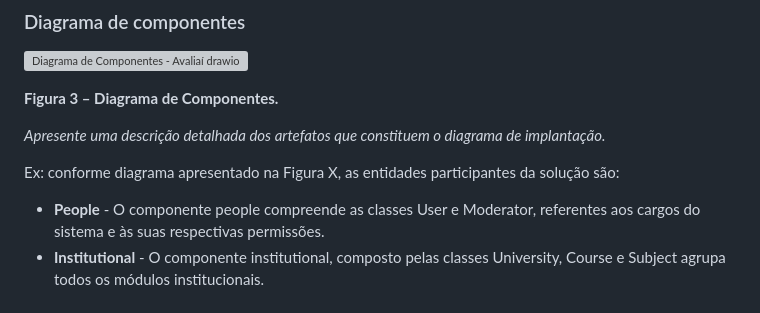
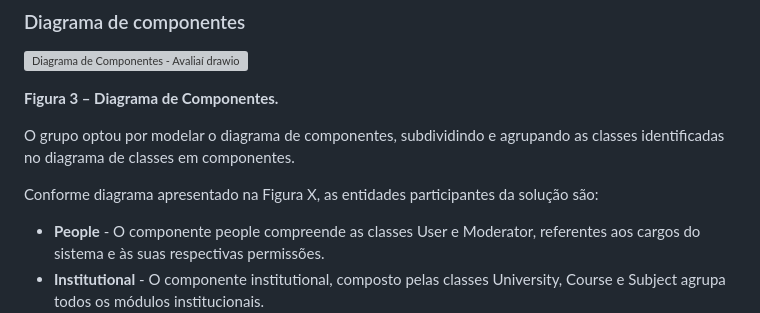
Before and after one commit to sexto-periodo/avliai-gces, a Markdown page: documentacao/documento_de_arquitetura.md, the part around the change. Drawn GitHub-style; grey boxes are pictures that could not be loaded.

Commit message:
doc: descrição do diagrama de componentes
- Seção 3.2 (documento arquitetural)

```diff
--- a/documentacao/documento_de_arquitetura.md
+++ b/documentacao/documento_de_arquitetura.md
@@ -309,9 +309,9 @@ As classes identificadas para cumprir com o propósito e os requisitos do sistem
 
 **Figura 3 – Diagrama de Componentes.**
 
-_Apresente uma descrição detalhada dos artefatos que constituem o diagrama de implantação._
+O grupo optou por modelar o diagrama de componentes, subdividindo e agrupando as classes identificadas no diagrama de classes em componentes.
 
-Ex: conforme diagrama apresentado na Figura X, as entidades participantes da solução são:
+Conforme diagrama apresentado na Figura X, as entidades participantes da solução são:
 
 - **People** - O componente people compreende as classes User e Moderator, referentes aos cargos do sistema e às suas respectivas permissões.
 - **Institutional** - O componente institutional, composto pelas classes University, Course e Subject agrupa todos os módulos institucionais.
```
